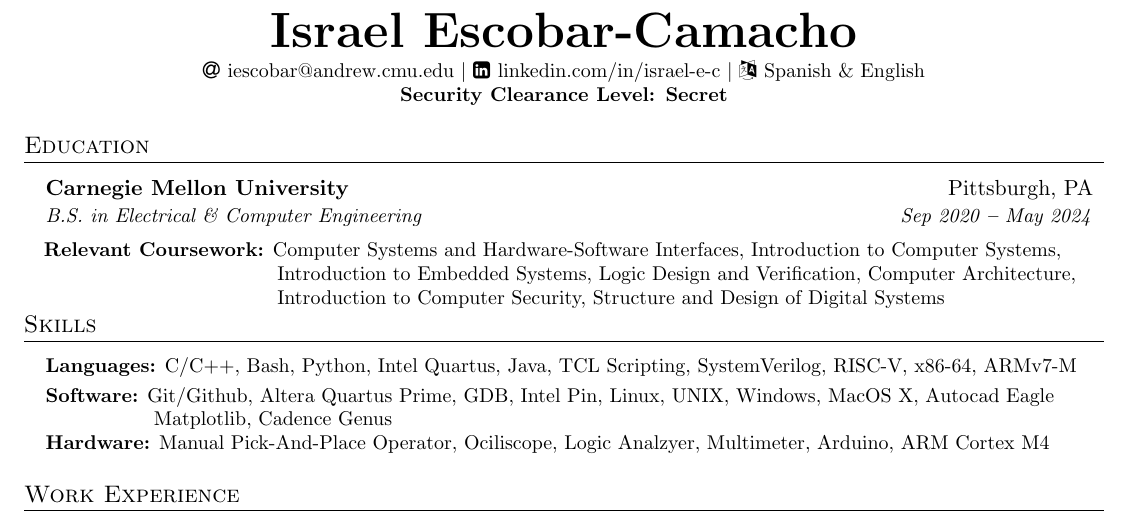
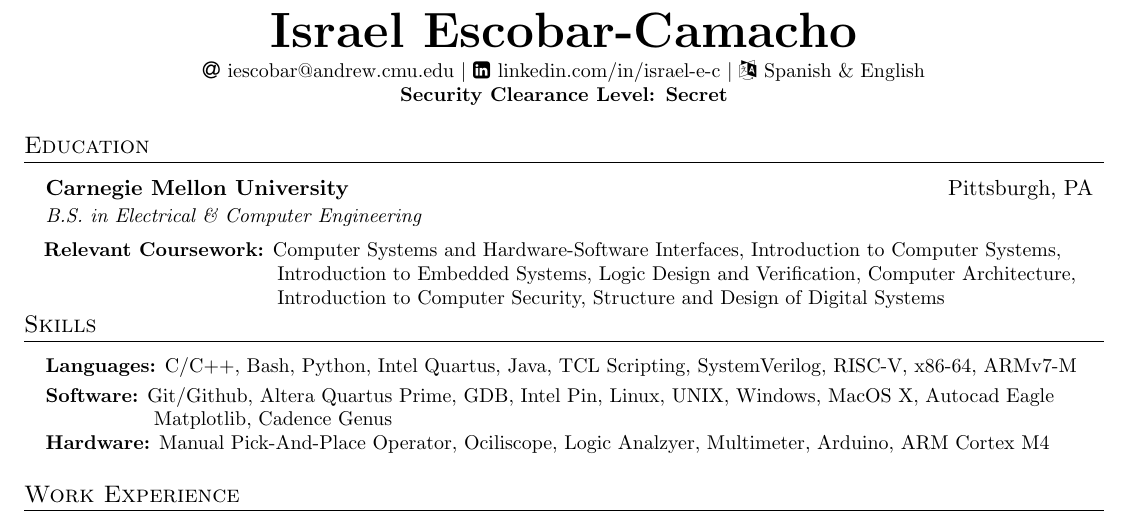
Before and after one commit to iescobar1/Resumes, a LaTeX document (hardware.tex): part of the page, cut so that both start at the same text. Compiled offline with pdfLaTeX.

Commit message:
updated to hardware resume

```diff
--- a/hardware.tex
+++ b/hardware.tex
@@ -159,7 +159,7 @@
       {Carnegie Mellon University
       % \normalfont{(Admission rate: 0.09\%)}
       }{Pittsburgh, PA}
-      {B.S. in Electrical \& Computer Engineering}{Sep 2020 \textbf{--} May 2024}
+      {B.S. in Electrical \& Computer Engineering}{}
       %{M.S in Electrical \& Computer Engineering}{Janurary 2024 \textbf{--} May 2025}
 
 
```
Also changed, not shown: hardware.pdf.
